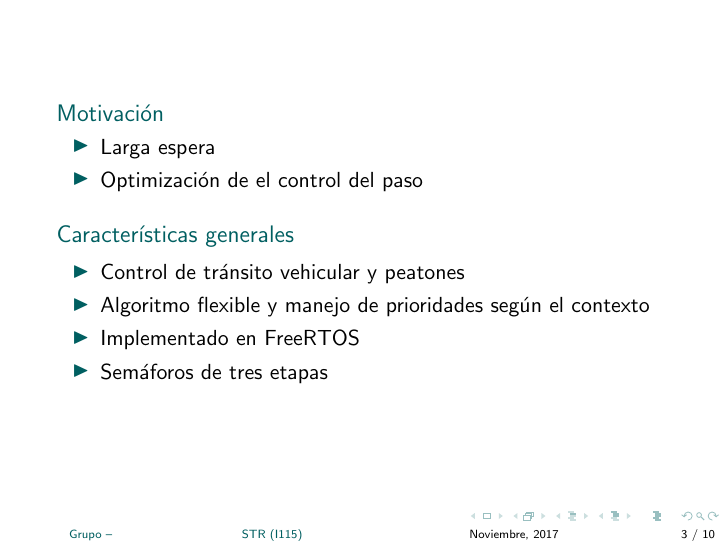
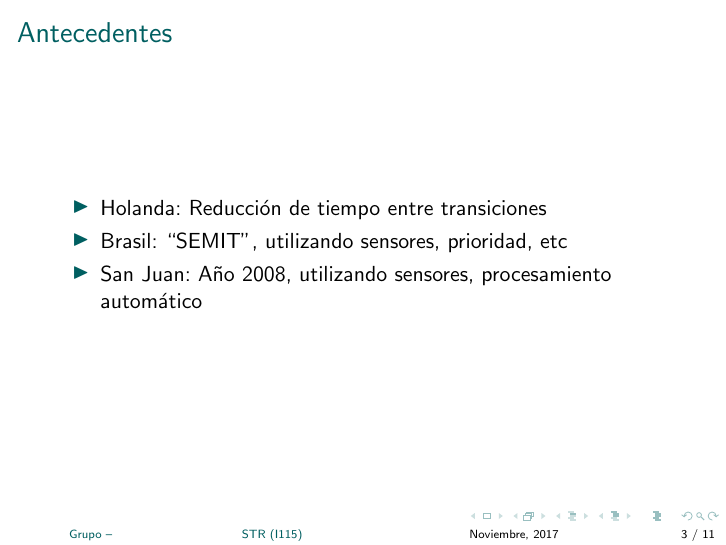
Before and after one commit to real-time-unlp/presentacion, LaTeX slides (presentacion.tex, which reads desarrollo.tex): page 3 of 10 before the commit and page 3 of 11 after it. Compiled offline with pdfLaTeX.

Commit message:
Antecedentes v1

```diff
--- a/desarrollo.tex
+++ b/desarrollo.tex
@@ -1,6 +1,16 @@
 %------------------------------------------------
 \section{Introducción}
 %------------------------------------------------
+
+\begin{frame}
+	\frametitle{Antecedentes}
+	\begin{itemize}
+		\item Holanda: Reducción de tiempo entre transiciones % Menos espera teneiendo en cuenta estadistica de acción de los autos entre que aceleran
+		\item Brasil: ``SEMIT", utilizando sensores, prioridad, etc % Con paneles solares.
+		\item San Juan: Año 2008, utilizando sensores, procesamiento automático
+	\end{itemize}
+\end{frame}
+
 
 \begin{frame}
 	\begin{block}{Motivación}
```
